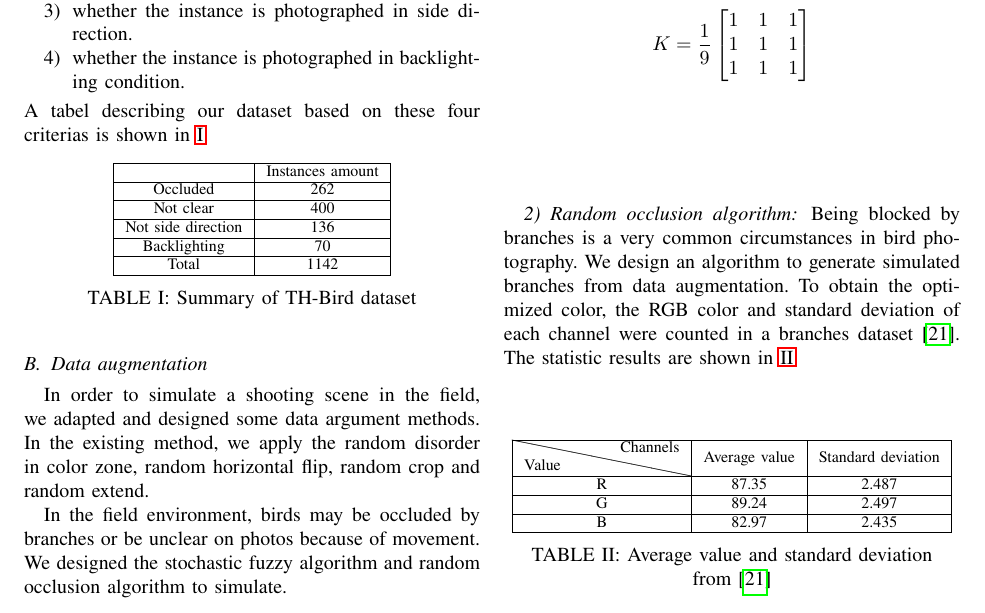
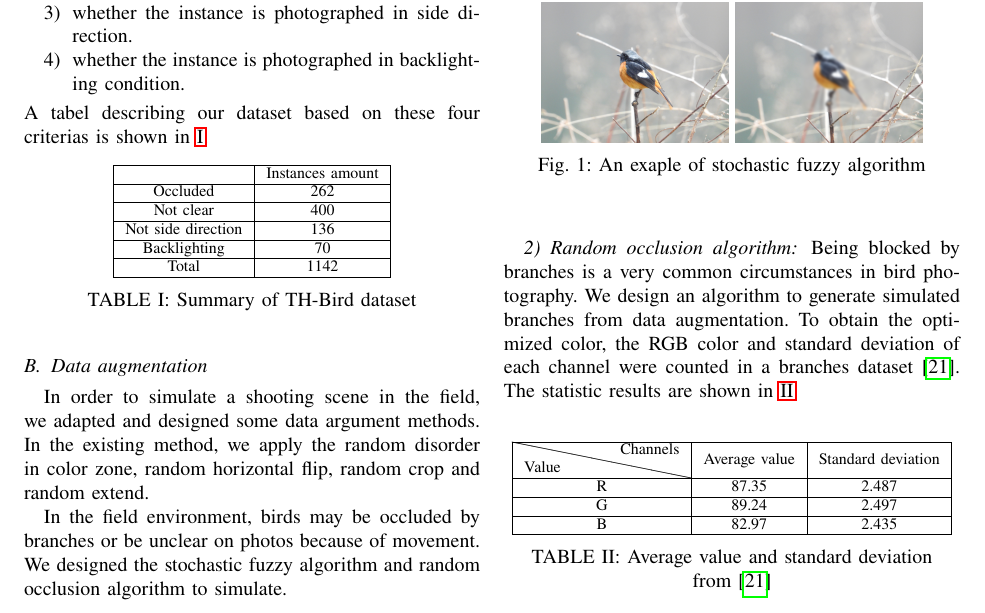
Before and after one commit to TamakoHe/MY-Bird-Paper, a LaTeX paper (main.tex, which reads method.tex): part of page 2 of 4, cut so that both start at the same text. Compiled offline with pdfLaTeX.

Commit message:
2024-11-19  数据增强

```diff
--- a/main.tex
+++ b/main.tex
@@ -7,6 +7,7 @@
 \usepackage{caption}
 \usepackage{slashbox}
 \usepackage{float}
+\usepackage{svg}
 \usepackage{subcaption}
 \usepackage[margin=1in]{geometry}
 \usepackage[style=ieee, citestyle=numeric]{biblatex}
--- a/method.tex
+++ b/method.tex
@@ -68,6 +68,16 @@ K = \frac{1}{9}
 1 & 1 & 1
 \end{bmatrix}
 \]
+\begin{figure}[H]
+    \centering
+    \begin{subfigure}{0.20\textwidth}
+        \includegraphics[width=\linewidth]{fuzz_example.jpg}
+    \end{subfigure}
+    \begin{subfigure}{0.20\textwidth}
+        \includegraphics[width=\linewidth]{fuzz_exampleX.jpg}
+    \end{subfigure}
+    \caption{An exaple of stochastic fuzzy algorithm}
+\end{figure}
 \subsubsection{Random occlusion algorithm}
 Being blocked by branches is a very common circumstances in
 bird photography. We design an algorithm to generate
```
Also changed, not shown: bracn_aug.png (added), bracn_aug.svg (added), fuzz_example.jpg (added), fuzz_exampleX.jpg (added), method.tex (10 more changed lines), 2 other files.
